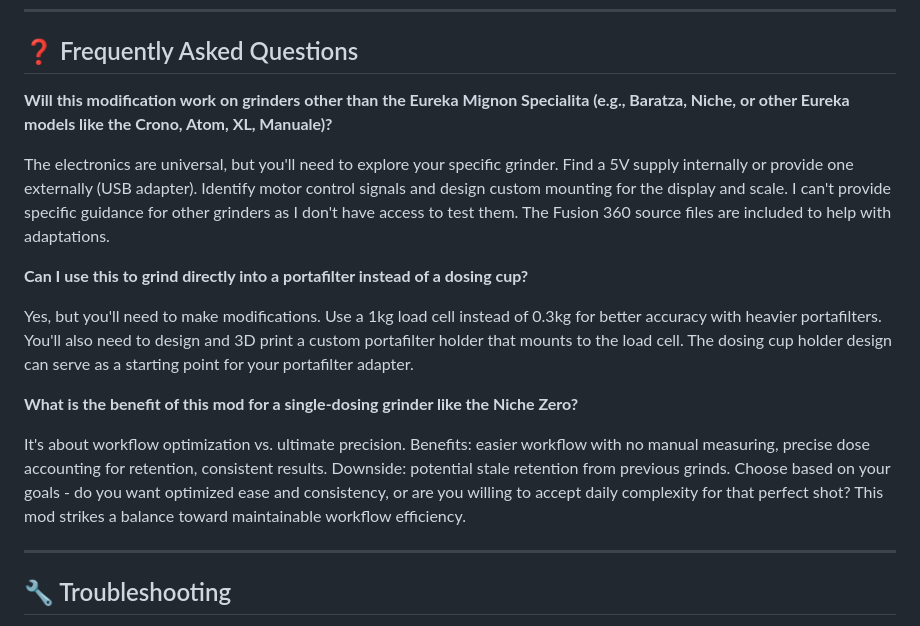
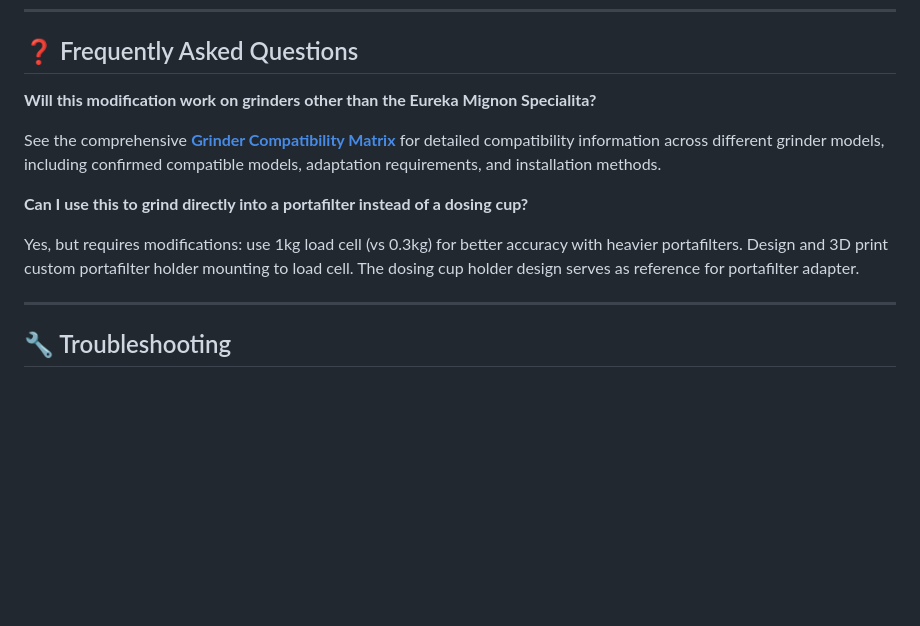
Before and after one commit to tb205gti/smart-grind-by-weight, a Markdown page: DOC.md, the part around the change. Rendered like a GitHub page; blank space fills up the shorter version.

```diff
--- a/DOC.md
+++ b/DOC.md
@@ -352,17 +352,13 @@ python3 tools/grinder.py export          # Export grind data to database
 
 ## ❓ Frequently Asked Questions
 
-**Will this modification work on grinders other than the Eureka Mignon Specialita (e.g., Baratza, Niche, or other Eureka models like the Crono, Atom, XL, Manuale)?**
+**Will this modification work on grinders other than the Eureka Mignon Specialita?**
 
-The electronics are universal, but you'll need to explore your specific grinder. Find a 5V supply internally or provide one externally (USB adapter). Identify motor control signals and design custom mounting for the display and scale. I can't provide specific guidance for other grinders as I don't have access to test them. The Fusion 360 source files are included to help with adaptations.
+See the comprehensive **[Grinder Compatibility Matrix](GRINDER_COMPATIBILITY.md)** for detailed compatibility information across different grinder models, including confirmed compatible models, adaptation requirements, and installation methods.
 
 **Can I use this to grind directly into a portafilter instead of a dosing cup?**
 
-Yes, but you'll need to make modifications. Use a 1kg load cell instead of 0.3kg for better accuracy with heavier portafilters. You'll also need to design and 3D print a custom portafilter holder that mounts to the load cell. The dosing cup holder design can serve as a starting point for your portafilter adapter.
-
-**What is the benefit of this mod for a single-dosing grinder like the Niche Zero?**
-
-It's about workflow optimization vs. ultimate precision. Benefits: easier workflow with no manual measuring, precise dose accounting for retention, consistent results. Downside: potential stale retention from previous grinds. Choose based on your goals - do you want optimized ease and consistency, or are you willing to accept daily complexity for that perfect shot? This mod strikes a balance toward maintainable workflow efficiency.
+Yes, but requires modifications: use 1kg load cell (vs 0.3kg) for better accuracy with heavier portafilters. Design and 3D print custom portafilter holder mounting to load cell. The dosing cup holder design serves as reference for portafilter adapter.
 
 ---
 
```
Also changed, not shown: GRINDER_COMPATIBILITY.md (added, +39 -0 lines), README.md (+2 -0 lines).
